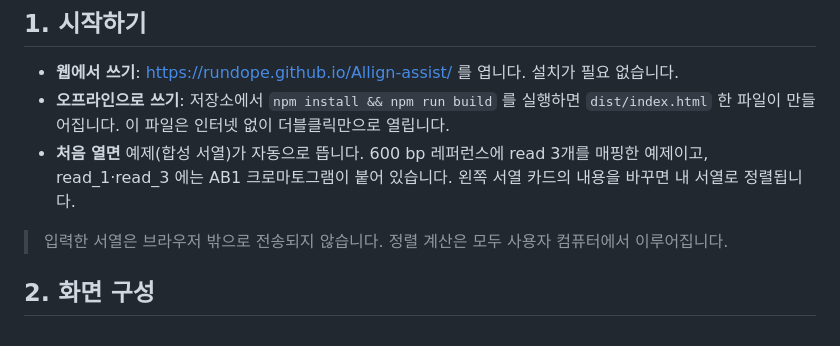
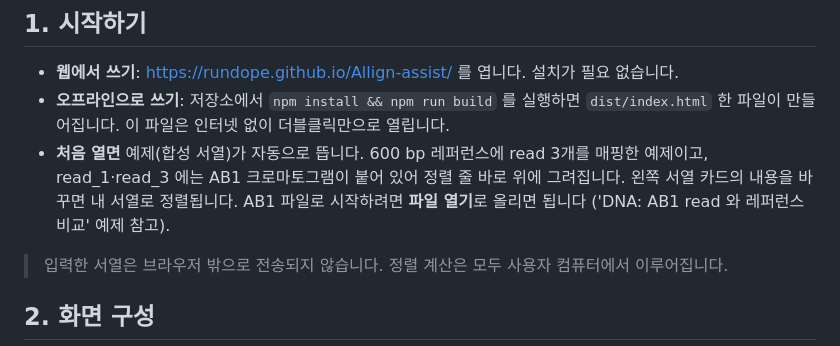
Before and after one commit to rundope/Allign-assist, a Markdown page: docs/manual.ko.md, the part around the change. Rendered like a GitHub page.

Commit message:
Manual: mention inline chromatograms and AB1 input in Getting started
Co-Authored-By: Claude Opus 5.5 <noreply@anthropic.com>
Claude-Session: https://claude.ai/code/session_0113dhZNWyHHeMyFNmmqVwpL

```diff
--- a/docs/manual.ko.md
+++ b/docs/manual.ko.md
@@ -31,8 +31,9 @@ Align Assist 는 DNA·RNA·단백질 서열 정렬을 **읽기 쉽게** 보여
 - **오프라인으로 쓰기**: 저장소에서 `npm install && npm run build` 를 실행하면 `dist/index.html`
   한 파일이 만들어집니다. 이 파일은 인터넷 없이 더블클릭만으로 열립니다.
 - **처음 열면** 예제(합성 서열)가 자동으로 뜹니다. 600 bp 레퍼런스에 read 3개를 매핑한 예제이고,
-  read_1·read_3 에는 AB1 크로마토그램이 붙어 있습니다. 왼쪽 서열 카드의 내용을 바꾸면 내 서열로
-  정렬됩니다.
+  read_1·read_3 에는 AB1 크로마토그램이 붙어 있어 정렬 줄 바로 위에 그려집니다. 왼쪽 서열 카드의
+  내용을 바꾸면 내 서열로 정렬됩니다. AB1 파일로 시작하려면 **파일 열기**로 올리면 됩니다
+  ('DNA: AB1 read 와 레퍼런스 비교' 예제 참고).
 
 > 입력한 서열은 브라우저 밖으로 전송되지 않습니다. 정렬 계산은 모두 사용자 컴퓨터에서 이루어집니다.
 
```
Also changed, not shown: docs/manual.en.md (+3 -2 lines).
